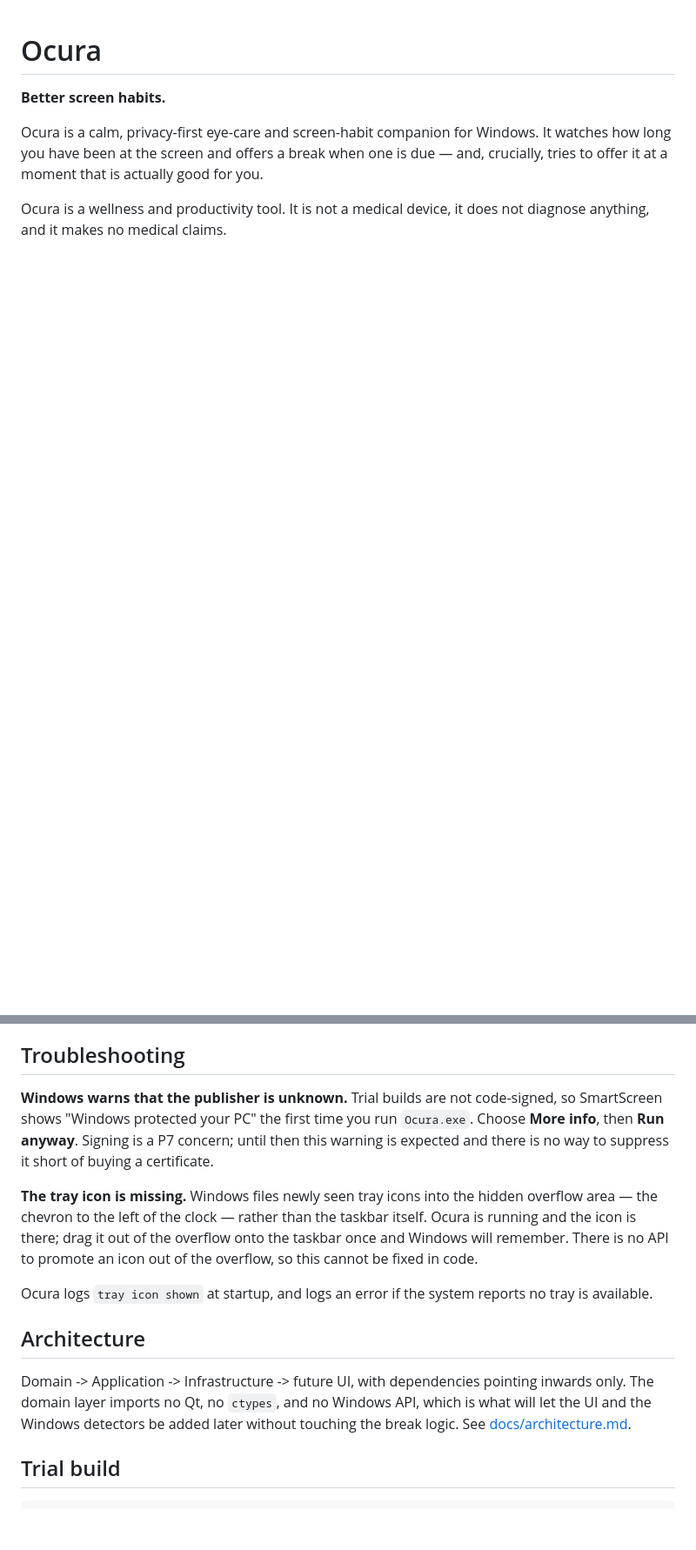
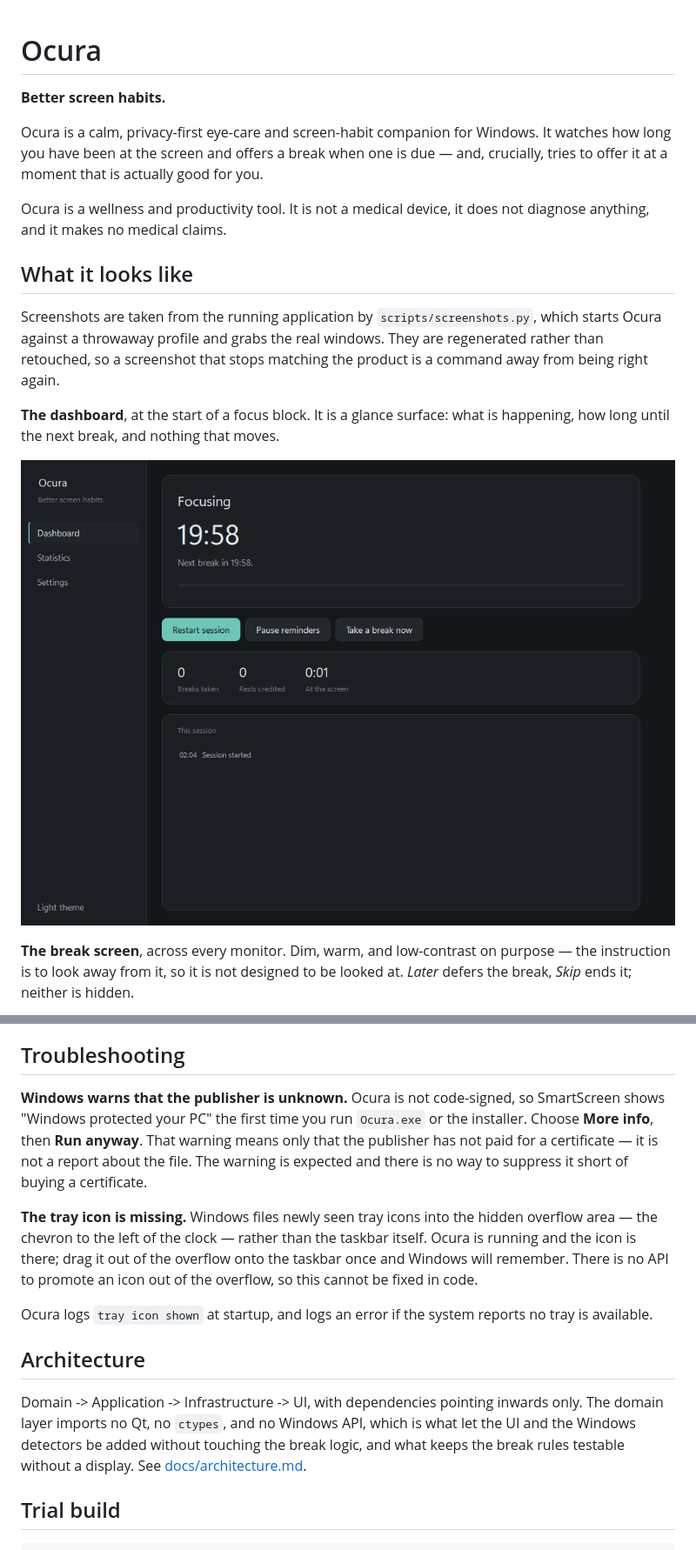
Before and after one commit to abdulrahim-ramadan/ocura, a Markdown page: README.md, 2 parts joined by grey strips. Shown at 87% size. Drawn GitHub-style; pictures changed too: docs/screenshots/dashboard.png (added); blank space fills up the shorter version.

```diff
--- a/README.md
+++ b/README.md
@@ -9,3 +9,20 @@ you.
 
 Ocura is a wellness and productivity tool. It is not a medical device, it does
 not diagnose anything, and it makes no medical claims.
+
+## What it looks like
+
+Screenshots are taken from the running application by `scripts/screenshots.py`,
+which starts Ocura against a throwaway profile and grabs the real windows. They
+are regenerated rather than retouched, so a screenshot that stops matching the
+product is a command away from being right again.
+
+**The dashboard**, at the start of a focus block. It is a glance surface: what
+is happening, how long until the next break, and nothing that moves.
+
+![The Ocura dashboard, counting down to the next break](docs/screenshots/dashboard.png)
+
+**The break screen**, across every monitor. Dim, warm, and low-contrast on
+purpose — the instruction is to look away from it, so it is not designed to be
+looked at. *Later* defers the break, *Skip* ends it; neither is hidden.
+
@@ -101,11 +154,12 @@ advance it instantly, so the whole run takes well under a second.
 
 ## Troubleshooting
 
-**Windows warns that the publisher is unknown.** Trial builds are not
-code-signed, so SmartScreen shows "Windows protected your PC" the first time you
-run `Ocura.exe`. Choose **More info**, then **Run anyway**. Signing is a P7
-concern; until then this warning is expected and there is no way to suppress it
-short of buying a certificate.
+**Windows warns that the publisher is unknown.** Ocura is not code-signed, so
+SmartScreen shows "Windows protected your PC" the first time you run
+`Ocura.exe` or the installer. Choose **More info**, then **Run anyway**. That
+warning means only that the publisher has not paid for a certificate — it is
+not a report about the file. The warning is expected and there is no way to
+suppress it short of buying a certificate.
 
 **The tray icon is missing.** Windows files newly seen tray icons into the
 hidden overflow area — the chevron to the left of the clock — rather than the
@@ -118,10 +172,10 @@ no tray is available.
 
 ## Architecture
 
-Domain -> Application -> Infrastructure -> future UI, with dependencies pointing
+Domain -> Application -> Infrastructure -> UI, with dependencies pointing
 inwards only. The domain layer imports no Qt, no `ctypes`, and no Windows API,
-which is what will let the UI and the Windows detectors be added later without
-touching the break logic. See [docs/architecture.md](docs/architecture.md).
+which is what let the UI and the Windows detectors be added without touching
+the break logic, and what keeps the break rules testable without a display. See [docs/architecture.md](docs/architecture.md).
 
 ## Trial build
 
```
Also changed, not shown: other parts of README.md (+70 -16 lines), docs/screenshots/break.png (added), docs/screenshots/settings.png (added), docs/screenshots/statistics.png (added), 1 other file.
